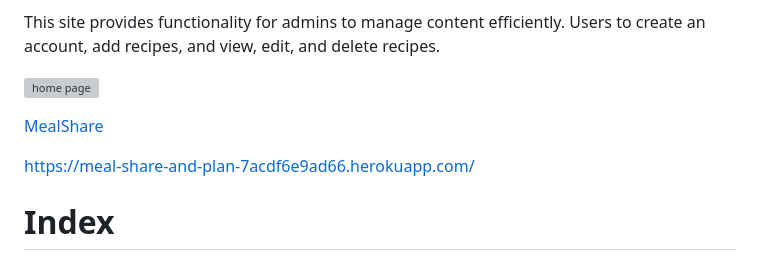
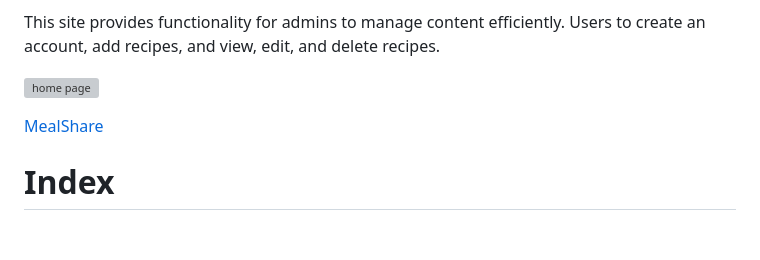
Before and after one commit to Poleshka/Meal-Share, a Markdown page: README.md, the part around the change. GitHub-like rendering; blank space fills up the shorter version; grey boxes are pictures that could not be loaded.

```diff
--- a/README.md
+++ b/README.md
@@ -12,7 +12,6 @@ Users to create an account, add recipes, and view, edit, and delete recipes.
 
 [MealShare](https://meal-share-and-plan-7acdf6e9ad66.herokuapp.com/)
 
-https://meal-share-and-plan-7acdf6e9ad66.herokuapp.com/
 # Index
 - [UX/User Stories](#uxuser-stories)
 - [Features](#features)
```
